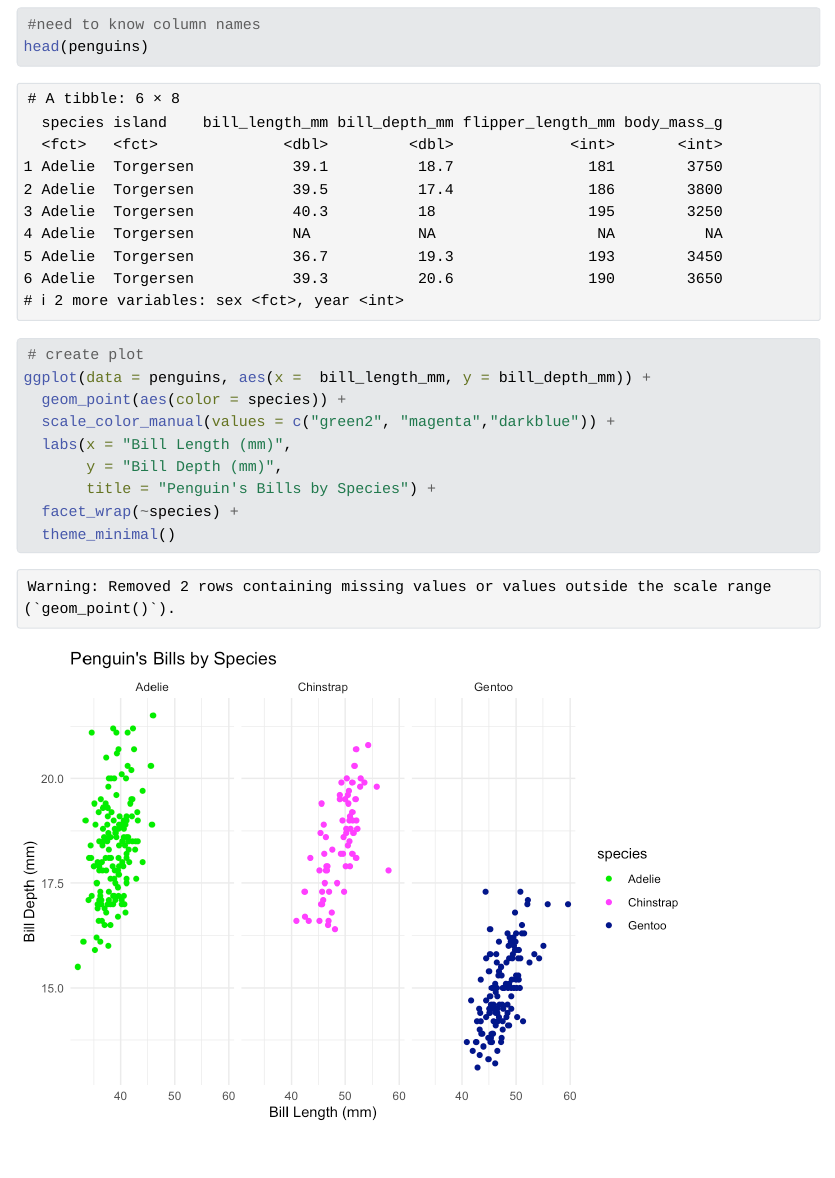
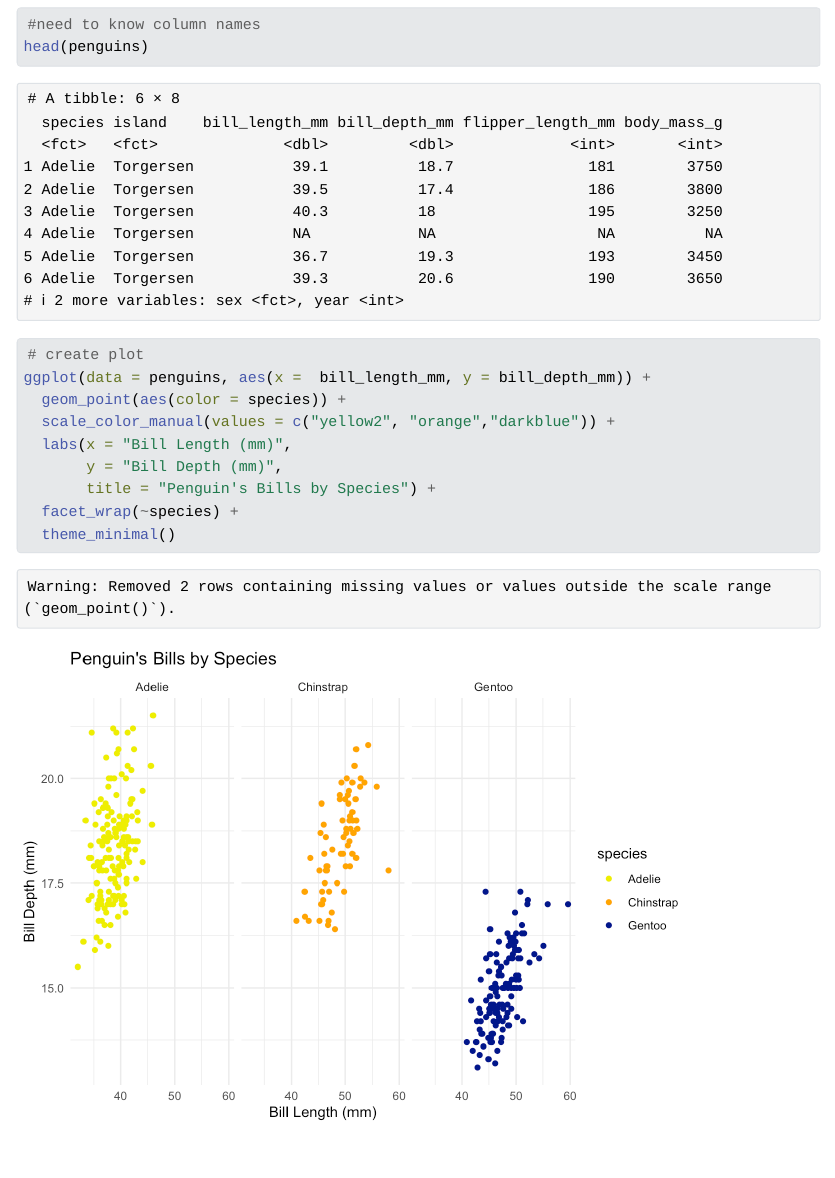
Before and after one commit to zachyyy700/eds212-day2-tasks, a Quarto document (eds212-day2-activities.qmd): the page in a window 1100 px wide, from 1480 px down. The pictures show the output file eds212-day2-activities.html that the author committed with the source, opened offline; Quarto's library style sheets are replaced by a plain one without menus.

Commit message:
resolve conflict (please)

```diff
--- a/eds212-day2-activities.qmd
+++ b/eds212-day2-activities.qmd
@@ -48,7 +48,7 @@ head(penguins)
 # create plot
 ggplot(data = penguins, aes(x =  bill_length_mm, y = bill_depth_mm)) +
   geom_point(aes(color = species)) +
-  scale_color_manual(values = c("green2", "magenta","darkblue")) +
+  scale_color_manual(values = c("yellow2", "orange","darkblue")) +
   labs(x = "Bill Length (mm)",
        y = "Bill Depth (mm)",
        title = "Penguin's Bills by Species") +
```
Also changed, not shown: eds212-day2-activities.html, eds212-day2-activities_files/figure-html/unnamed-chunk-4-1.png, eds212-day2-activities_files/figure-html/unnamed-chunk-5-1.png.
